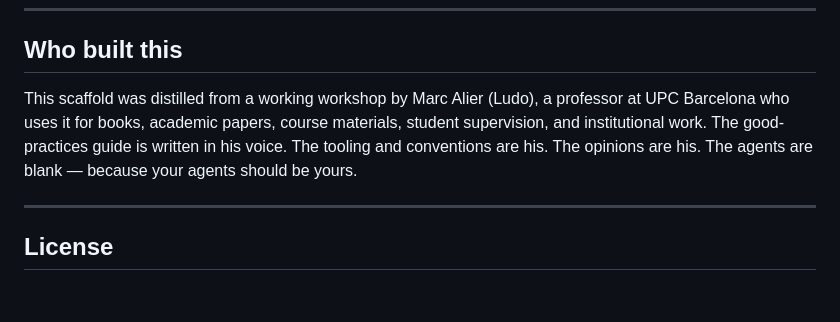
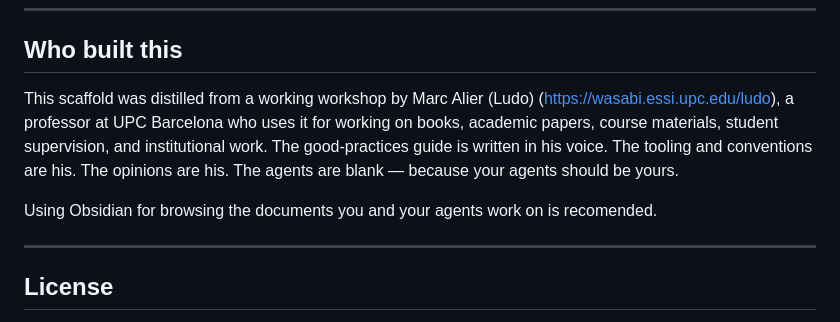
Before and after one commit to granludo/the-legati-workshop, a Markdown page: README.md, the part around the change. GitHub-like rendering; blank space fills up the shorter version.

Commit message:
Enhance README with author link and Obsidian recommendation
Added a link to Marc Alier's profile and recommended using Obsidian for document browsing.

```diff
--- a/README.md
+++ b/README.md
@@ -34,7 +34,9 @@ A writing and research workshop is a long-running collaboration between you and
 
 ## Who built this
 
-This scaffold was distilled from a working workshop by Marc Alier (Ludo), a professor at UPC Barcelona who uses it for books, academic papers, course materials, student supervision, and institutional work. The good-practices guide is written in his voice. The tooling and conventions are his. The opinions are his. The agents are blank — because your agents should be yours.
+This scaffold was distilled from a working workshop by Marc Alier (Ludo) (https://wasabi.essi.upc.edu/ludo), a professor at UPC Barcelona who uses it for working on books, academic papers, course materials, student supervision, and institutional work. The good-practices guide is written in his voice. The tooling and conventions are his. The opinions are his. The agents are blank — because your agents should be yours.
+
+Using Obsidian for browsing the documents you and your agents work on is recomended.
 
 ---
 
```
